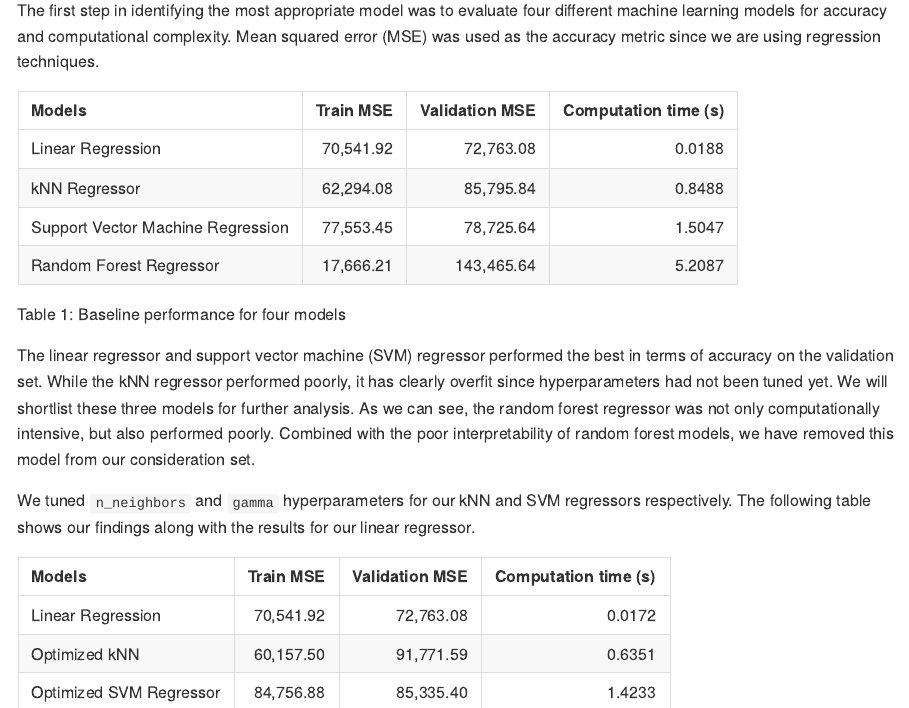
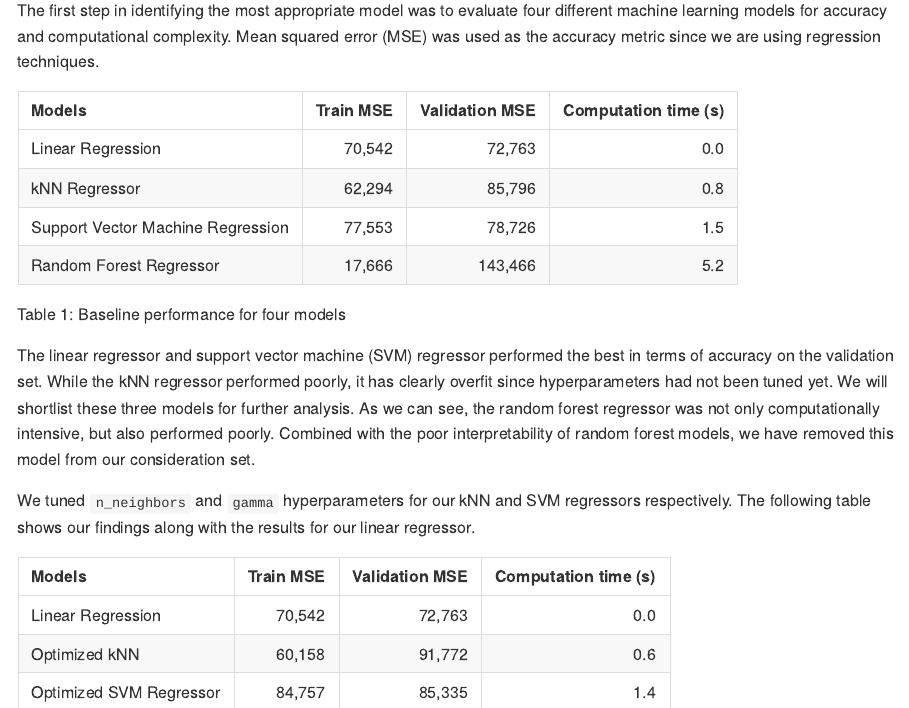
Before and after one commit to UBC-MDS/airbnb-price-prediction, an R Markdown document (docs/final_report_milestone_2.Rmd): the page in a window 1100 px wide, from 4410 px down, and a second part further down, joined at a grey line. Rendered offline with R 4.5, knitr and Pandoc, with nearby package versions.

Commit message:
Fix sigfigs on report #57, #63; add docker instructions on README #57; update usage instructions on Dockerfile #58

```diff
--- a/docs/final_report_milestone_2.Rmd
+++ b/docs/final_report_milestone_2.Rmd
@@ -94,7 +94,9 @@ baseline <- read_csv("output/baseline_results.csv")
 
 baseline <- baseline %>%
   add_column(Models) %>%
-  mutate("Computation time (s)" = `Time in seconds`) %>%
+  mutate("Computation time (s)" = round(`Time in seconds`, 1),
+         "Train MSE" = round(`Train MSE`, 0),
+         "Validation MSE" = round(`Validation MSE`, 0)) %>%
   select("Models", "Train MSE", "Validation MSE", "Computation time (s)")
 
 kable(baseline, caption = "Table 1: Baseline performance for four models", format.args = list(big.mark = ","))
@@ -111,7 +113,9 @@ Models <- c("Linear Regression", "Optimized kNN", "Optimized SVM Regressor")
 
 optimized <- optimized %>%
   add_column(Models) %>%
-  mutate("Computation time (s)" = `Time in seconds`) %>%
+  mutate("Computation time (s)" = round(`Time in seconds`, 1),
+         "Train MSE" = round(`Train MSE`, 0),
+         "Validation MSE" = round(`Validation MSE`, 0)) %>%
   select("Models", "Train MSE", "Validation MSE", "Computation time (s)")
 
 kable(optimized, caption = "Table 2: Performance of optimized models", format.args = list(big.mark = ","))
```
Also changed, not shown: README.md, docs/final_report_milestone_2.md, 1 other file.
